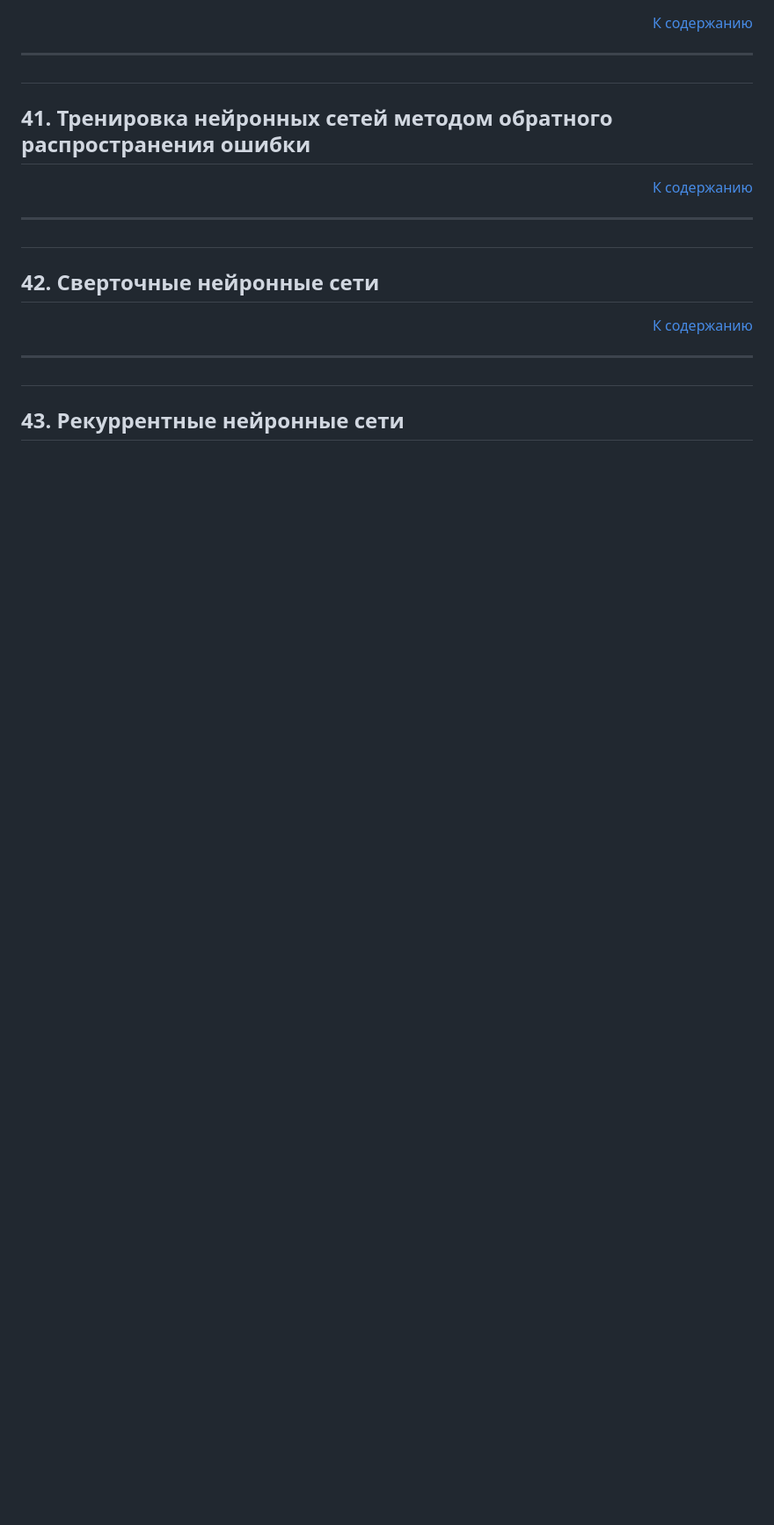
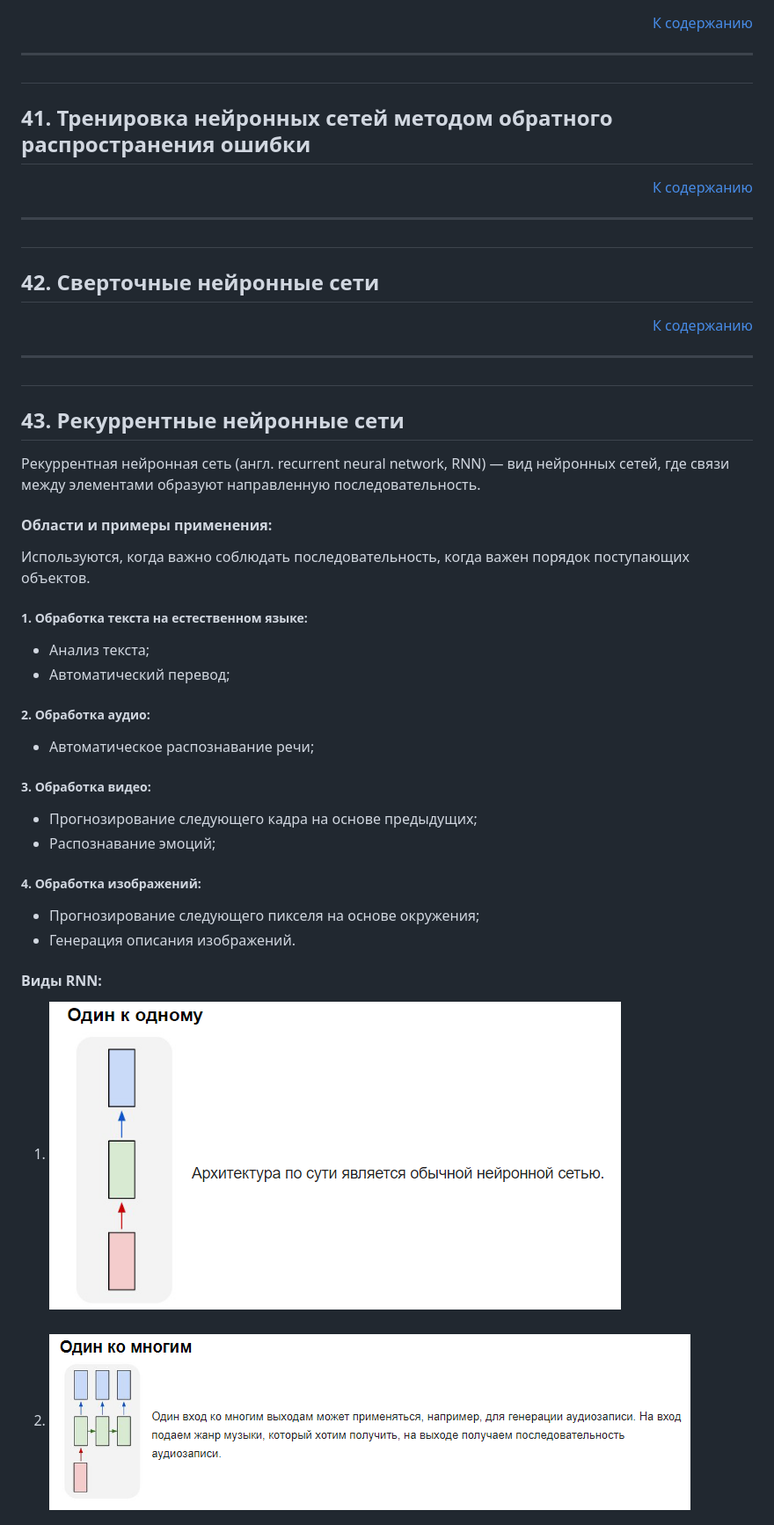
Before and after one commit to xsolare/neyronki, a Markdown page: README.md, the part around one of its changes. Shown at 88% size. Rendered like a GitHub page; pictures changed too: assets/43/43-1.png (added), assets/43/43-2.png (added); blank space fills up the shorter version.

```diff
--- a/README.md
+++ b/README.md
@@ -398,3 +398,34 @@
 
 <h2 id="43">  43. Рекуррентные нейронные сети </h2>
 
+Рекуррентная нейронная сеть (англ. recurrent neural network, RNN) — вид нейронных сетей, где связи между элементами образуют направленную последовательность.
+
+<h4>Области и примеры применения:</h4>
+  Используются, когда важно соблюдать последовательность, когда важен порядок поступающих объектов.
+
+<h5>1. Обработка текста на естественном языке:</h5>
+
+- Анализ текста;
+- Автоматический перевод;
+<h5>2. Обработка аудио:</h5>
+
+- Автоматическое распознавание речи;
+<h5>3. Обработка видео:</h5>
+
+- Прогнозирование следующего кадра на основе предыдущих;
+- Распознавание эмоций;
+<h5>4. Обработка изображений:</h5>
+
+- Прогнозирование следующего пикселя на основе окружения;
+- Генерация описания изображений.
+
+<h4>Виды RNN:</h4>
+
+1. <img src="./assets/43/43-1.png">
+   <br/>
+   <br/>
+
+2. <img src="./assets/43/43-2.png">
+   <br/>
+   <br/>
+
```
Also changed, not shown: other parts of README.md (+28 -0 lines), assets/43/43-3.png (added), assets/43/43-4.png (added).
